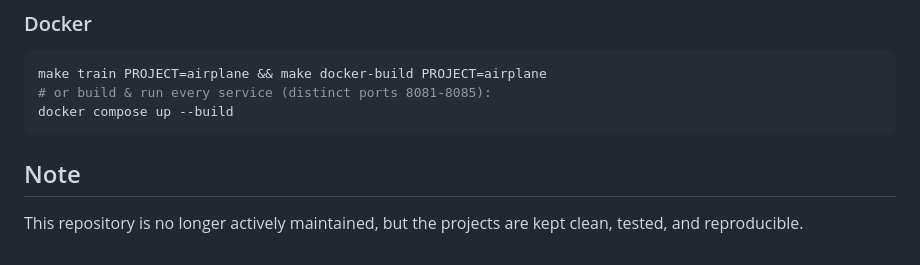
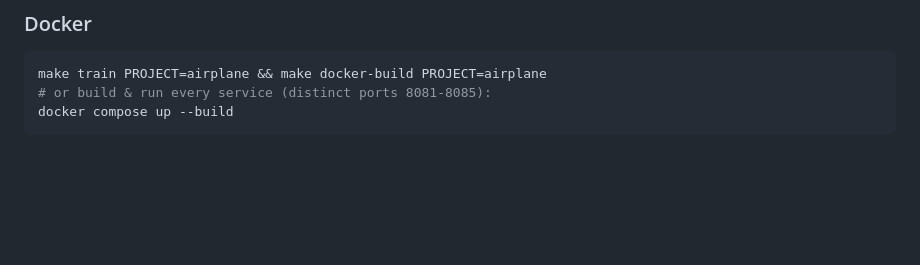
Before and after one commit to nickkats1/Basic-ML, a Markdown page: README.md, the part around the change. Rendered like a GitHub page; blank space fills up the shorter version.

````diff
--- a/README.md
+++ b/README.md
@@ -78,7 +78,3 @@ make train PROJECT=airplane && make docker-build PROJECT=airplane
 # or build & run every service (distinct ports 8081-8085):
 docker compose up --build
 ```
-
-## Note
-This repository is no longer actively maintained, but the projects are kept
-clean, tested, and reproducible.
````
